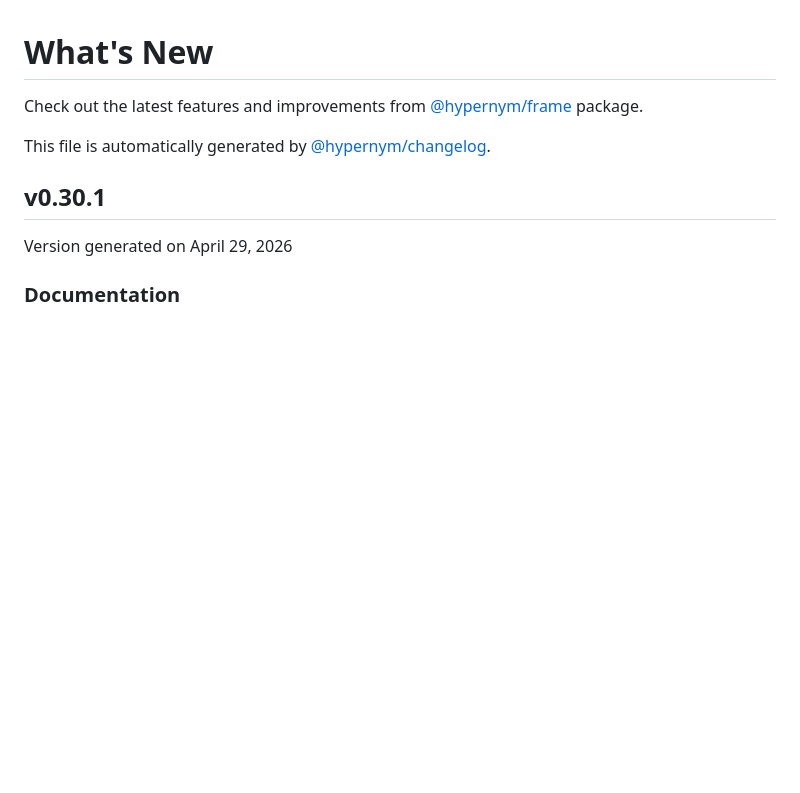
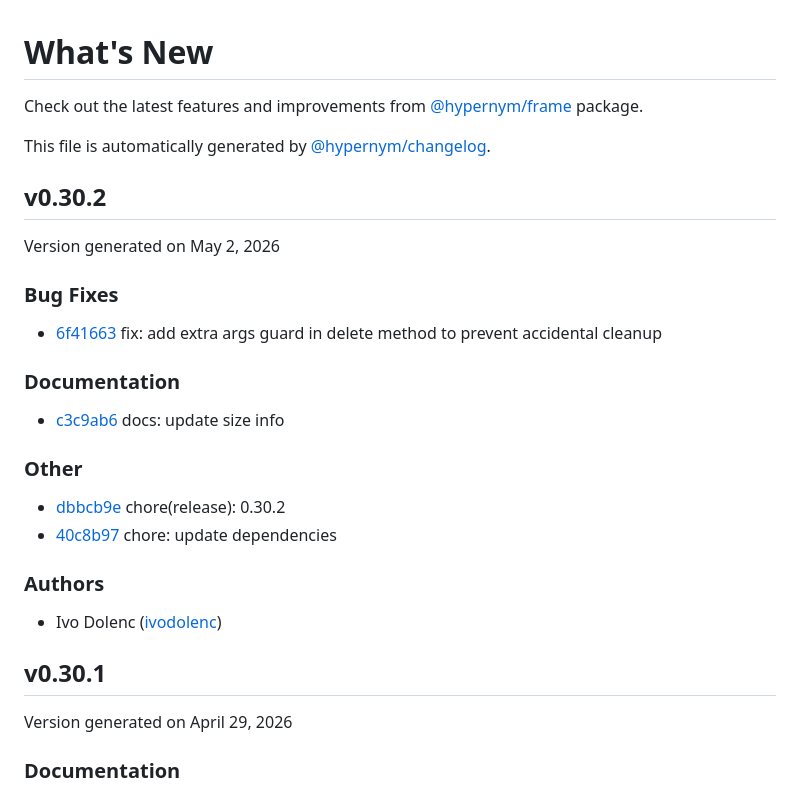
Before and after one commit to hypernym-studio/frame, a Markdown page: CHANGELOG.md, the part around the change. Rendered like a GitHub page; blank space fills up the shorter version.

Commit message:
docs: update changelog

```diff
--- a/CHANGELOG.md
+++ b/CHANGELOG.md
@@ -3,6 +3,27 @@
 Check out the latest features and improvements from [@hypernym/frame](https://github.com/hypernym-studio/frame) package.
 
 This file is automatically generated by [@hypernym/changelog](https://www.npmjs.com/package/@hypernym/changelog).
+
+## v0.30.2
+
+Version generated on May 2, 2026
+
+### Bug Fixes
+
+- [6f41663](https://github.com/hypernym-studio/frame/commit/6f41663) fix: add extra args guard in delete method to prevent accidental cleanup
+
+### Documentation
+
+- [c3c9ab6](https://github.com/hypernym-studio/frame/commit/c3c9ab6) docs: update size info
+
+### Other
+
+- [dbbcb9e](https://github.com/hypernym-studio/frame/commit/dbbcb9e) chore(release): 0.30.2
+- [40c8b97](https://github.com/hypernym-studio/frame/commit/40c8b97) chore: update dependencies
+
+### Authors
+
+- Ivo Dolenc ([ivodolenc](https://github.com/ivodolenc))
 
 ## v0.30.1
 
```
